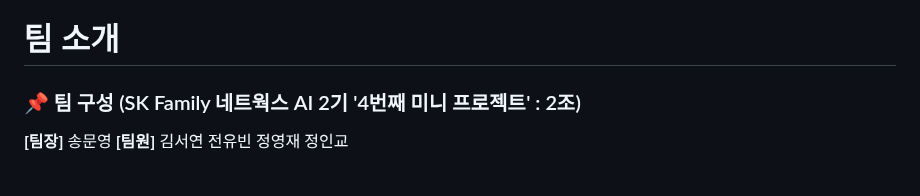
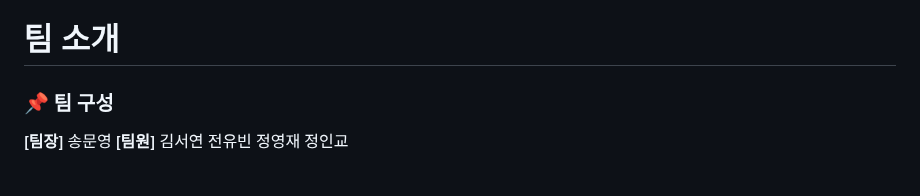
Before and after one commit to SKNETWORKS-FAMILY-AICAMP/SKN02-4th-2Team, a Markdown page: README.md, the part around the change. Rendered like a GitHub page.

```diff
--- a/README.md
+++ b/README.md
@@ -1,5 +1,5 @@
 # 팀 소개
-### 📌 팀 구성 (SK Family 네트웍스 AI 2기 '4번째 미니 프로젝트' : 2조) <br/>
+### 📌 팀 구성  <br/>
 <strong>[팀장]</strong> 송문영 <strong>[팀원]</strong> 김서연 전유빈 정영재 정인교
 <br/><br/>
 
```
